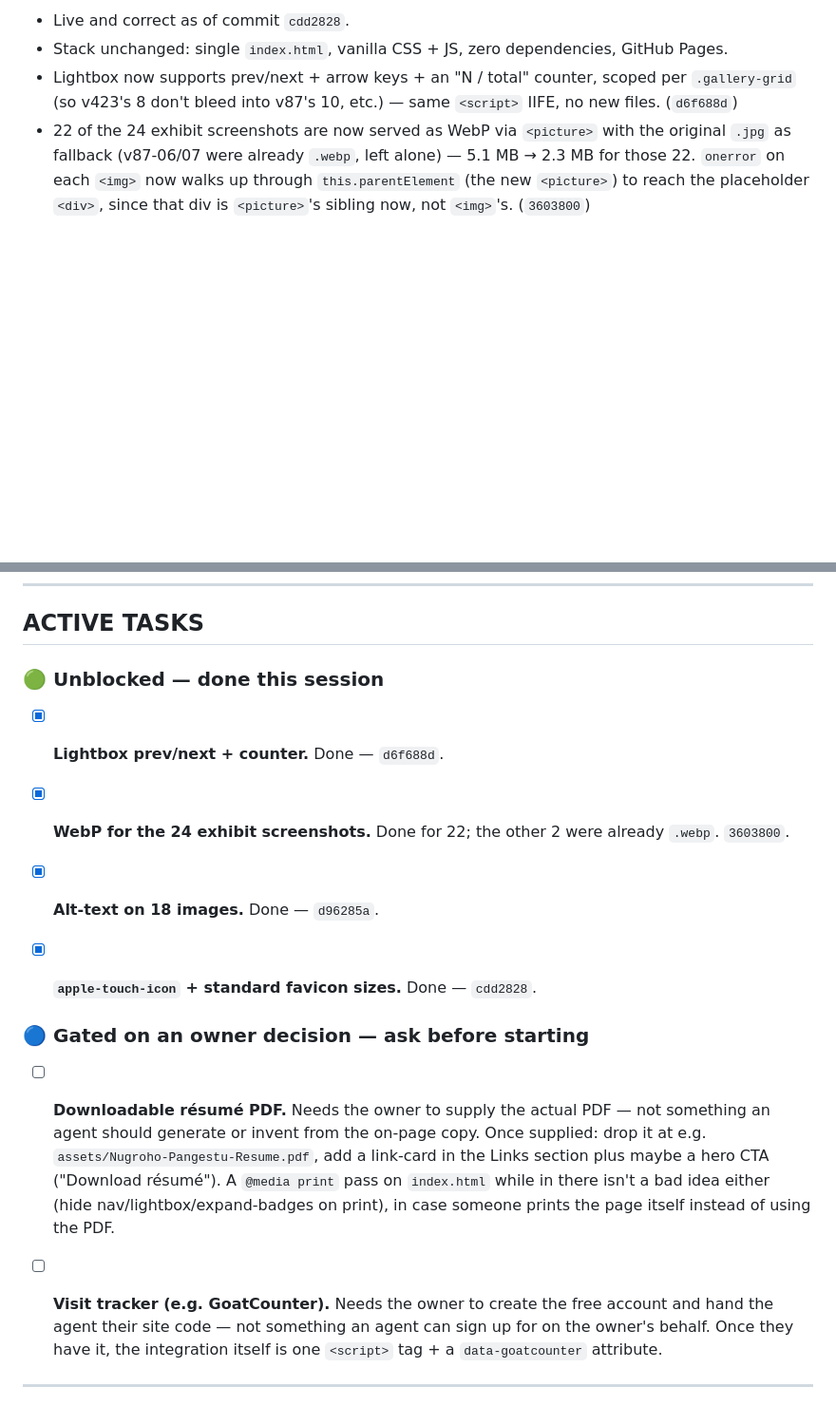
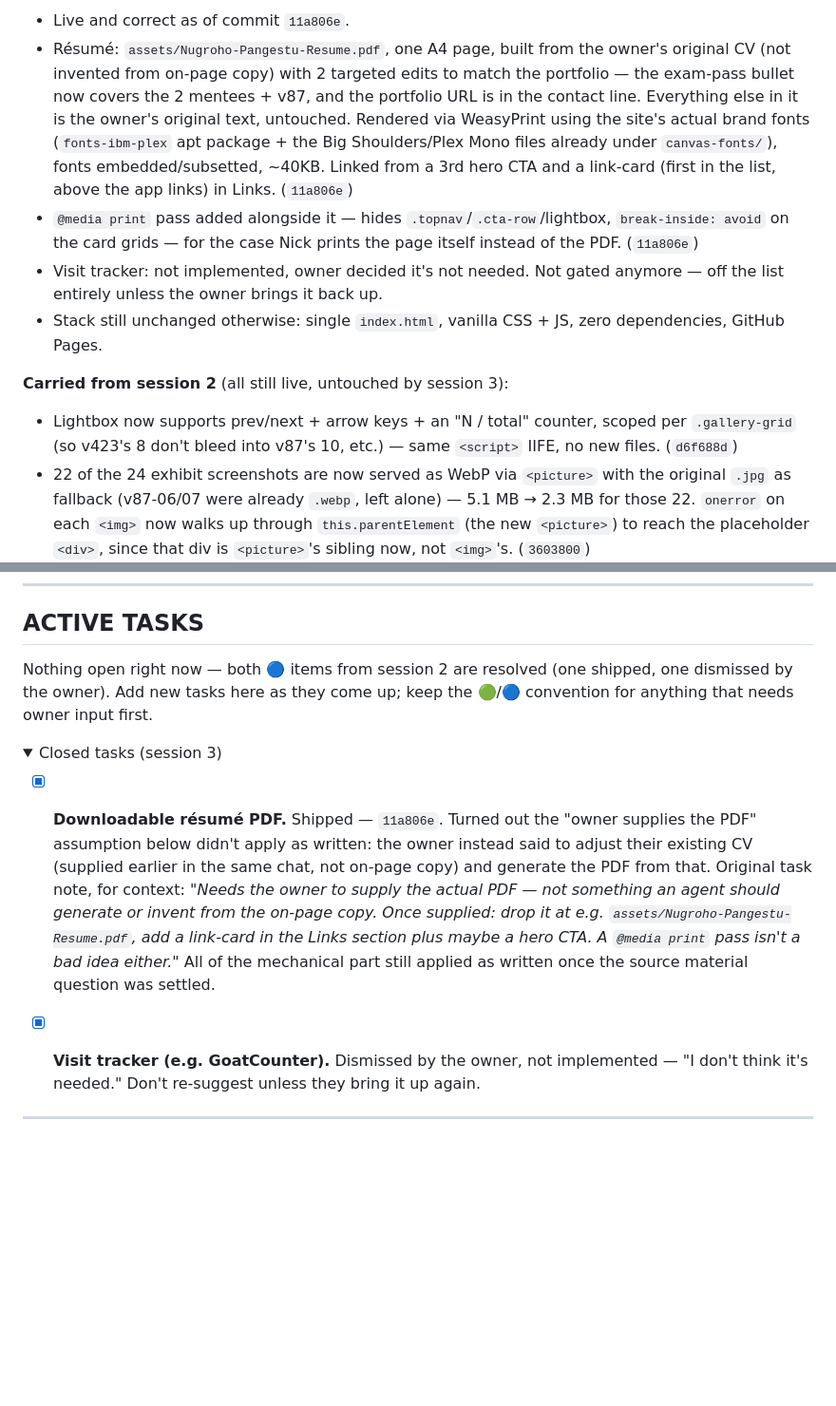
Before and after one commit to nuggetenak/Nugroho-Pangestu-Portofolio, a Markdown page: HANDOFF.md, 2 parts joined by grey strips. Shown at 95% size. Drawn GitHub-style; folded sections open; blank space fills up the shorter version.

Commit message:
HANDOFF.md: session 3 complete — résumé shipped, tracker + bunka closed
Cleaned up a duplicated CURRENT STATE block left over from the edit
(session 2's bullets were orphaned without their own heading after
inserting session 3's).

```diff
--- a/HANDOFF.md
+++ b/HANDOFF.md
@@ -71,6 +66,22 @@ Then: PROTOCOL section below, first.
 
-- Live and correct as of commit `cdd2828`.
-- Stack unchanged: single `index.html`, vanilla CSS + JS, zero dependencies, GitHub Pages.
+- Live and correct as of commit `11a806e`.
+- Résumé: `assets/Nugroho-Pangestu-Resume.pdf`, one A4 page, built from the owner's original CV
+  (not invented from on-page copy) with 2 targeted edits to match the portfolio — the exam-pass
+  bullet now covers the 2 mentees + v87, and the portfolio URL is in the contact line. Everything
+  else in it is the owner's original text, untouched. Rendered via WeasyPrint using the site's
+  actual brand fonts (`fonts-ibm-plex` apt package + the Big Shoulders/Plex Mono files already
+  under `canvas-fonts/`), fonts embedded/subsetted, ~40KB. Linked from a 3rd hero CTA and a
+  link-card (first in the list, above the app links) in Links. (`11a806e`)
+- `@media print` pass added alongside it — hides `.topnav`/`.cta-row`/lightbox, `break-inside:
+  avoid` on the card grids — for the case Nick prints the page itself instead of the PDF.
+  (`11a806e`)
+- Visit tracker: not implemented, owner decided it's not needed. Not gated anymore — off the
+  list entirely unless the owner brings it back up.
+- Stack still unchanged otherwise: single `index.html`, vanilla CSS + JS, zero dependencies,
+  GitHub Pages.
+
+**Carried from session 2** (all still live, untouched by session 3):
+
 - Lightbox now supports prev/next + arrow keys + an "N / total" counter, scoped per
   `.gallery-grid` (so v423's 8 don't bleed into v87's 10, etc.) — same `<script>` IIFE, no new
   files. (`d6f688d`)
@@ -94,30 +105,26 @@ Then: PROTOCOL section below, first.
 
 ## ACTIVE TASKS
 
-### 🟢 Unblocked — done this session
+Nothing open right now — both 🔵 items from session 2 are resolved (one shipped, one dismissed
+by the owner). Add new tasks here as they come up; keep the 🟢/🔵 convention for anything that
+needs owner input first.
 
-- [x] **Lightbox prev/next + counter.** Done — `d6f688d`.
+<details>
+<summary>Closed tasks (session 3)</summary>
 
-- [x] **WebP for the 24 exhibit screenshots.** Done for 22; the other 2 were already `.webp`.
-  `3603800`.
+- [x] **Downloadable résumé PDF.** Shipped — `11a806e`. Turned out the "owner supplies the PDF"
+  assumption below didn't apply as written: the owner instead said to adjust their existing CV
+  (supplied earlier in the same chat, not on-page copy) and generate the PDF from that. Original
+  task note, for context: *"Needs the owner to supply the actual PDF — not something an agent
+  should generate or invent from the on-page copy. Once supplied: drop it at e.g.
+  `assets/Nugroho-Pangestu-Resume.pdf`, add a link-card in the Links section plus maybe a hero
+  CTA. A `@media print` pass isn't a bad idea either."* All of the mechanical part still applied
+  as written once the source material question was settled.
 
-- [x] **Alt-text on 18 images.** Done — `d96285a`.
+- [x] **Visit tracker (e.g. GoatCounter).** Dismissed by the owner, not implemented — "I don't
+  think it's needed." Don't re-suggest unless they bring it up again.
 
-- [x] **`apple-touch-icon` + standard favicon sizes.** Done — `cdd2828`.
-
-### 🔵 Gated on an owner decision — ask before starting
-
-- [ ] **Downloadable résumé PDF.** Needs the owner to supply the actual PDF — not something an
-  agent should generate or invent from the on-page copy. Once supplied: drop it at e.g.
-  `assets/Nugroho-Pangestu-Resume.pdf`, add a link-card in the Links section plus maybe a hero
-  CTA ("Download résumé"). A `@media print` pass on `index.html` while in there isn't a bad
-  idea either (hide nav/lightbox/expand-badges on print), in case someone prints the page
-  itself instead of using the PDF.
-
-- [ ] **Visit tracker (e.g. GoatCounter).** Needs the owner to create the free account and hand
-  the agent their site code — not something an agent can sign up for on the owner's behalf.
-  Once they have it, the integration itself is one `<script>` tag + a `data-goatcounter`
-  attribute.
+</details>
 
 ---
 
```
Also changed, not shown: other parts of HANDOFF.md (+7 -12 lines).
